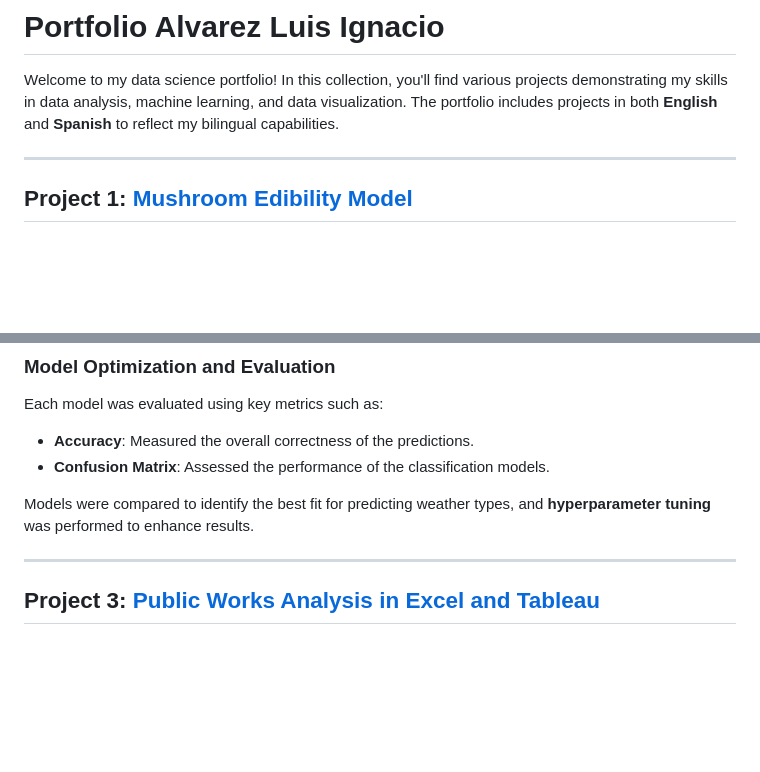
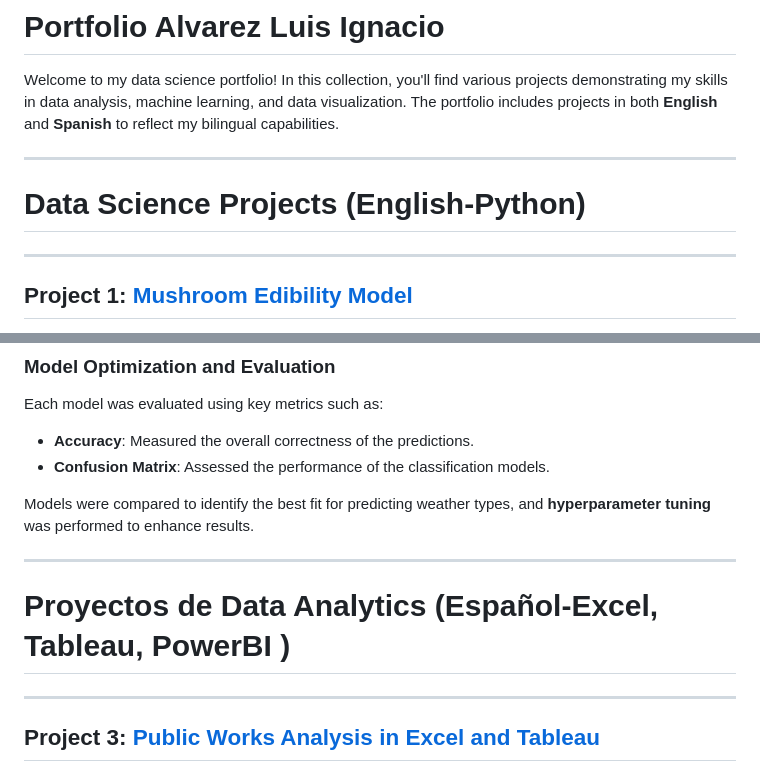
Before and after one commit to AlvarezLI/Portfolio_alvarezEN, a Markdown page: README.md, 2 parts joined by grey strips. Drawn GitHub-style; blank space fills up the shorter version.

```diff
--- a/README.md
+++ b/README.md
@@ -2,6 +2,8 @@
 
 Welcome to my data science portfolio! In this collection, you'll find various projects demonstrating my skills in data analysis, machine learning, and data visualization. The portfolio includes projects in both **English** and **Spanish** to reflect my bilingual capabilities.
 
+---
+#  Data Science Projects (English-Python)
 ---
 
 ## Project 1: [Mushroom Edibility Model](https://github.com/AlvarezLI/ProjectDS-Mushrooms)
@@ -46,6 +48,8 @@ Each model was evaluated using key metrics such as:
 
 Models were compared to identify the best fit for predicting weather types, and **hyperparameter tuning** was performed to enhance results.
 
+---
+# Proyectos de Data Analytics (Español-Excel, Tableau, PowerBI )
 ---
 
 ## Project 3: [Public Works Analysis in Excel and Tableau](https://github.com/AlvarezLI/Excel-Tableau_PublicWorks)
```
